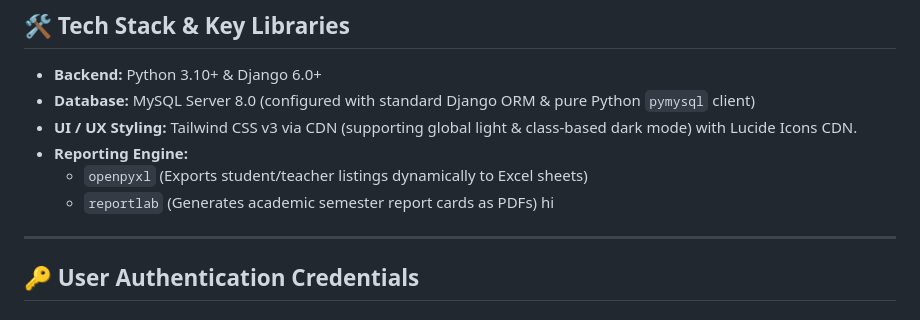
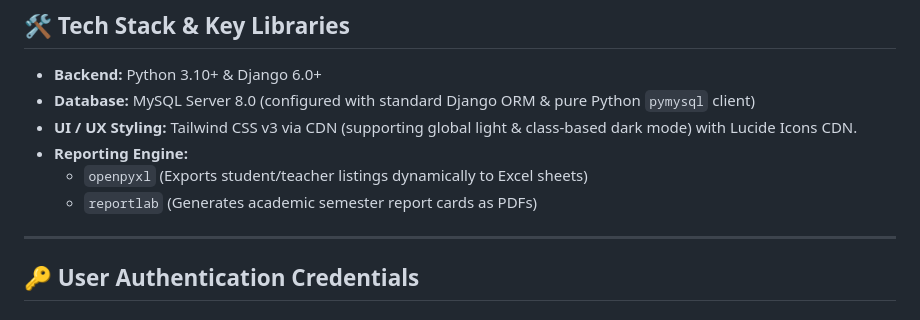
Before and after one commit to PankajjPatel/Campus-Core, a Markdown page: README.md, the part around the change. GitHub-like rendering.

Commit message:
Remove unnecessary text from README
Removed extraneous 'hi' from the README.

```diff
--- a/README.md
+++ b/README.md
@@ -20,7 +20,7 @@ CampusCore is a complete, production-ready Student Management System built on Py
 - **Reporting Engine:**
   - `openpyxl` (Exports student/teacher listings dynamically to Excel sheets)
   - `reportlab` (Generates academic semester report cards as PDFs)
-hi
+
 ---
 
 ## 🔑 User Authentication Credentials
```
